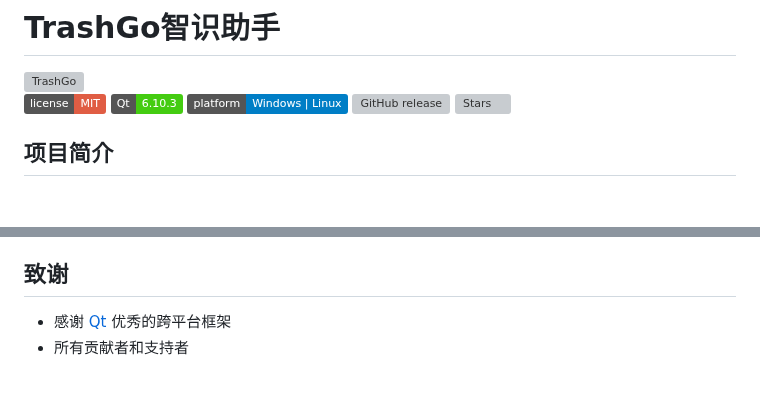
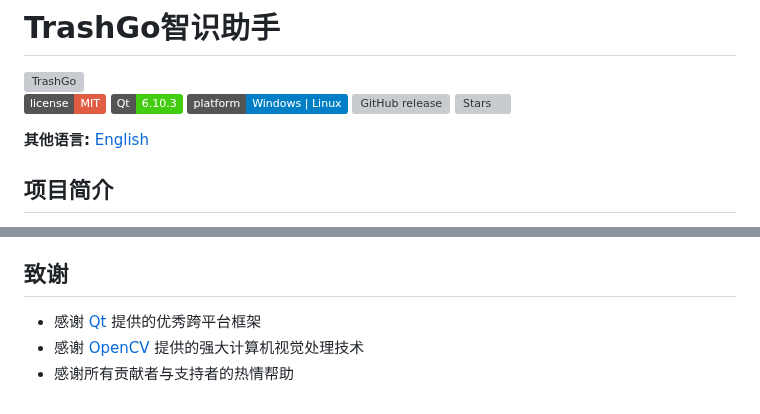
Before and after one commit to ckckh2023/TrashGo_AIRecognition, a Markdown page: README.md, 2 parts joined by grey strips. Drawn GitHub-style; badges without logos; blank space fills up the shorter version; grey boxes are pictures that could not be loaded.

```diff
--- a/README.md
+++ b/README.md
@@ -8,6 +8,8 @@
 [![Platform](https://img.shields.io/badge/platform-Windows%20%7C%20Linux-blue)]()
 [![GitHub release](https://img.shields.io/github/v/release/ckckh2023/TrashGo_AIRecognition?include_prereleases)](https://github.com/ckckh2023/TrashGo_AIRecognition/releases)
 [![Stars](https://img.shields.io/github/stars/ckckh2023/TrashGo_AIRecognition?style=social)]()
+
+**其他语言:** [English](README.en.md)
 
 ## 项目简介
 TrashGo 是一款集多种图像信息识别功能于一体的智能工具，旨在帮助用户快速识别图像、文字、语音等信息，并提供趣味互动体验。无论是垃圾分类、人脸识别，TrashGo 都能轻松应对。
@@ -58,5 +60,6 @@ TrashGo 是一款集多种图像信息识别功能于一体的智能工具，旨
 - 项目主页：[Github](https://github.com/ckckh2023/TrashGo_AIRecognition) | [GitLab](https://jihulab.com/ckckh2023/TrashGo_AIRecognition) | [Gitee](https://gitee.com/ckckh2023/TrashGo_AIRecognition) | [GitCode](https://gitcode.com/ckckh2023/TrashGo_AIRecognition)
 
 ## 致谢
-- 感谢 [Qt](https://www.qt.io/) 优秀的跨平台框架
-- 所有贡献者和支持者
+- 感谢 [Qt](https://www.qt.io/) 提供的优秀跨平台框架
+- 感谢 [OpenCV](https://opencv.org/) 提供的强大计算机视觉处理技术
+- 感谢所有贡献者与支持者的热情帮助
```
